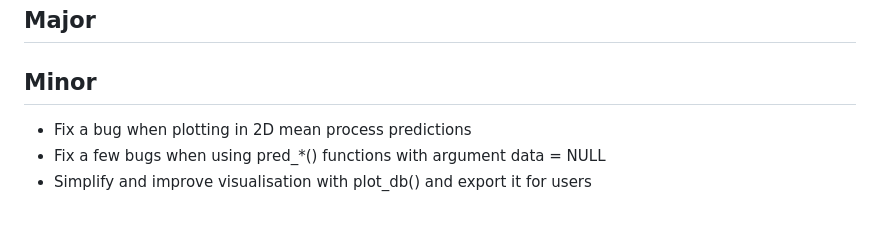
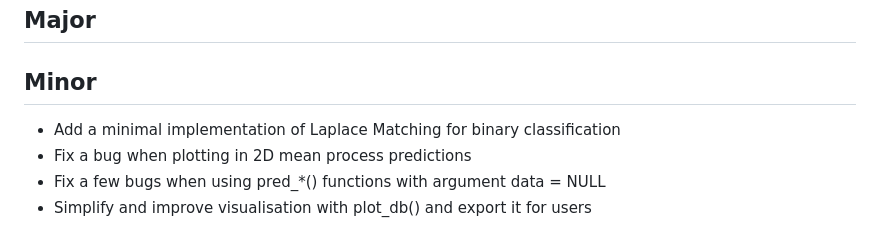
Before and after one commit to ArthurLeroy/MagmaClustR, a Markdown page: NEWS.md, the part around the change. Rendered like a GitHub page.

```diff
--- a/NEWS.md
+++ b/NEWS.md
@@ -4,6 +4,7 @@
 
 ## Minor
 
+* Add a minimal implementation of Laplace Matching for binary classification
 * Fix a bug when plotting in 2D mean process predictions
 * Fix a few bugs when using pred_*() functions with argument data = NULL
 * Simplify and improve visualisation with plot_db() and export it for users
```
